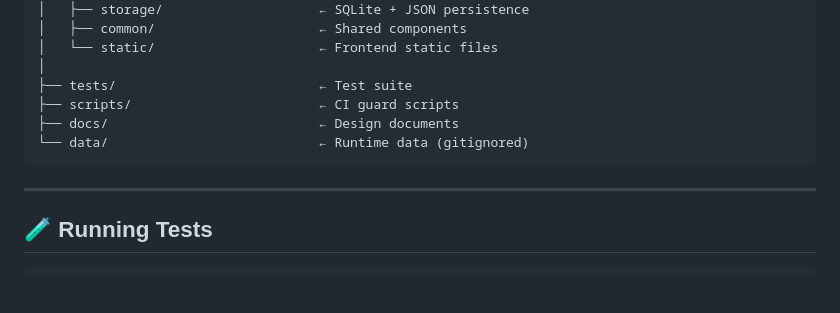
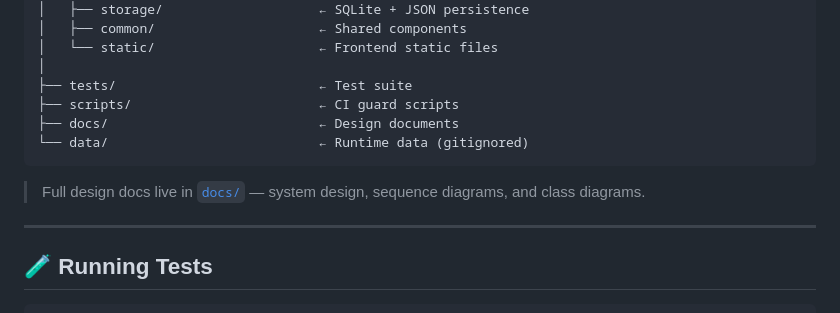
Before and after one commit to TrueFurina/passive-recon, a Markdown page: README.md, the part around the change. Drawn GitHub-style; blank space fills up the shorter version.

Commit message:
docs: point project structure section to design docs

````diff
--- a/README.md
+++ b/README.md
@@ -249,6 +249,8 @@ After running `python cli.py collect "Tsinghua University"`:
 └── data/                           ← Runtime data (gitignored)
 ```
 
+> Full design docs live in [`docs/`](docs/) — system design, sequence diagrams, and class diagrams.
+
 ---
 
 ## 🧪 Running Tests
````
